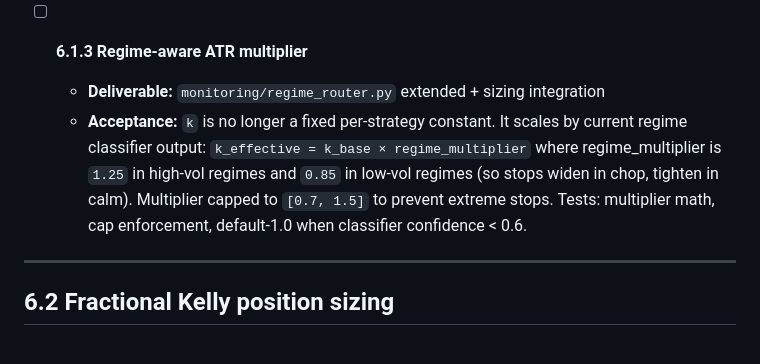
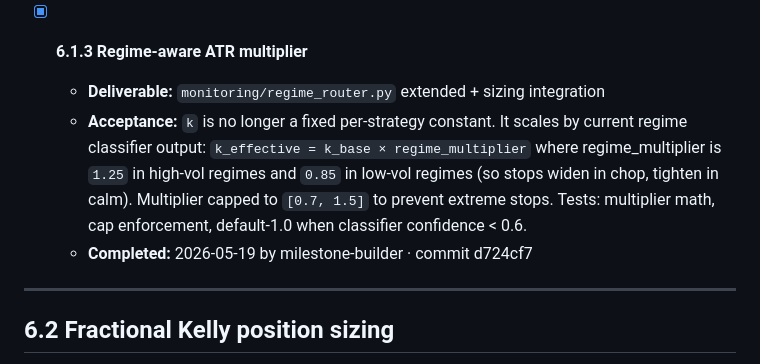
Before and after one commit to ProbablyMaybeNo/Profit-Generation, a Markdown page: docs/PHASE6_PLAN CURRENT.md, the part around the change. Rendered like a GitHub page.

Commit message:
chore: tick milestone 6.1.3
Co-Authored-By: Claude Opus 4.7 (1M context) <noreply@anthropic.com>

```diff
--- a/docs/PHASE6_PLAN CURRENT.md
+++ b/docs/PHASE6_PLAN CURRENT.md
@@ -46,9 +46,10 @@ strategy benefits — including mean-reversion, which currently uses fixed
   - **Notes:** This is the milestone where ATR stops actually start *making money* for us — trend strategies (4.6) already had ATR from the start, but the bulk of the roster is mean-reversion.
   - **Completed:** 2026-05-19 by milestone-builder · commit c45c5f0
 
-- [ ] **6.1.3 Regime-aware ATR multiplier**
+- [x] **6.1.3 Regime-aware ATR multiplier**
   - **Deliverable:** `monitoring/regime_router.py` extended + sizing integration
   - **Acceptance:** `k` is no longer a fixed per-strategy constant. It scales by current regime classifier output: `k_effective = k_base × regime_multiplier` where regime_multiplier is `1.25` in high-vol regimes and `0.85` in low-vol regimes (so stops widen in chop, tighten in calm). Multiplier capped to `[0.7, 1.5]` to prevent extreme stops. Tests: multiplier math, cap enforcement, default-1.0 when classifier confidence < 0.6.
+  - **Completed:** 2026-05-19 by milestone-builder · commit d724cf7
 
 ---
 
```
